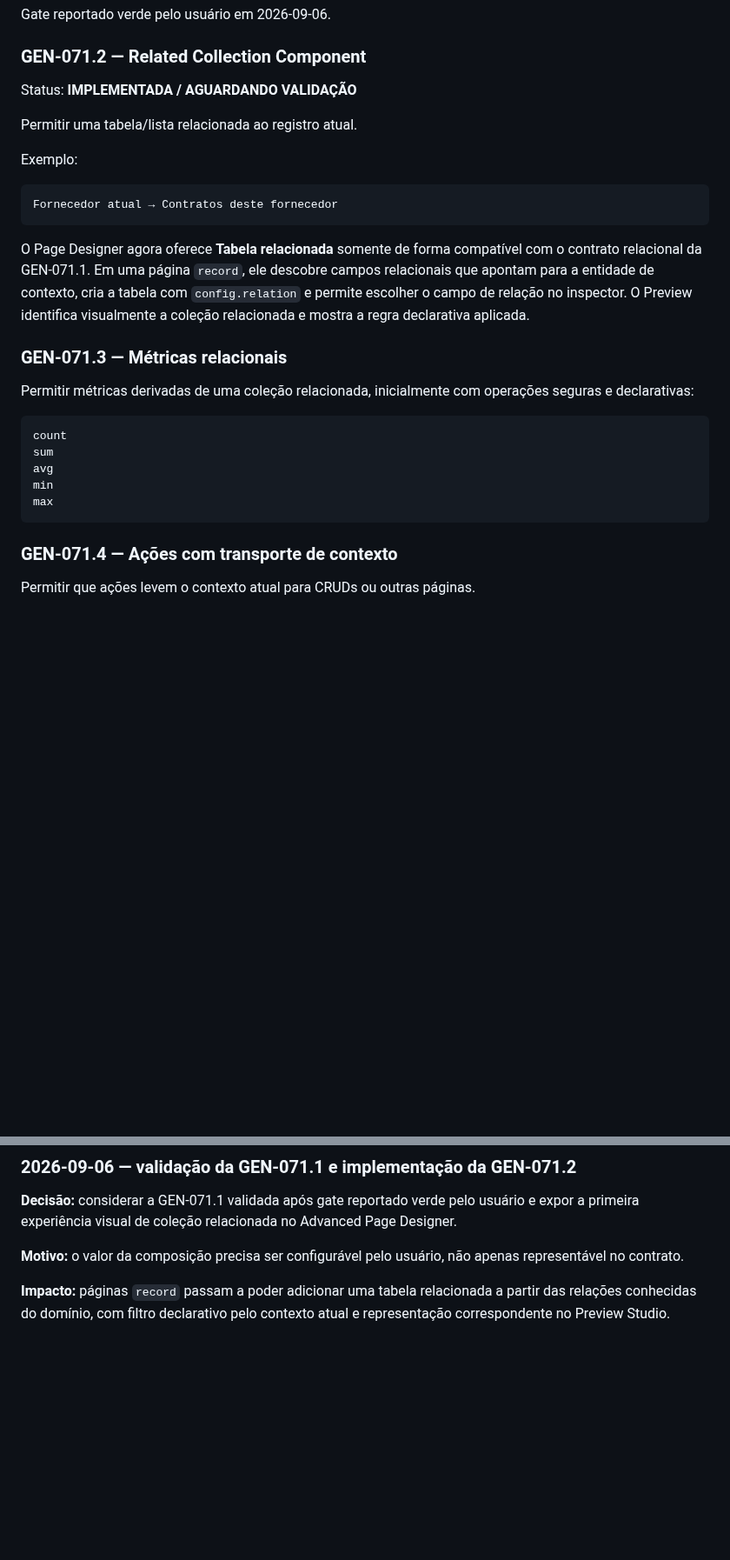
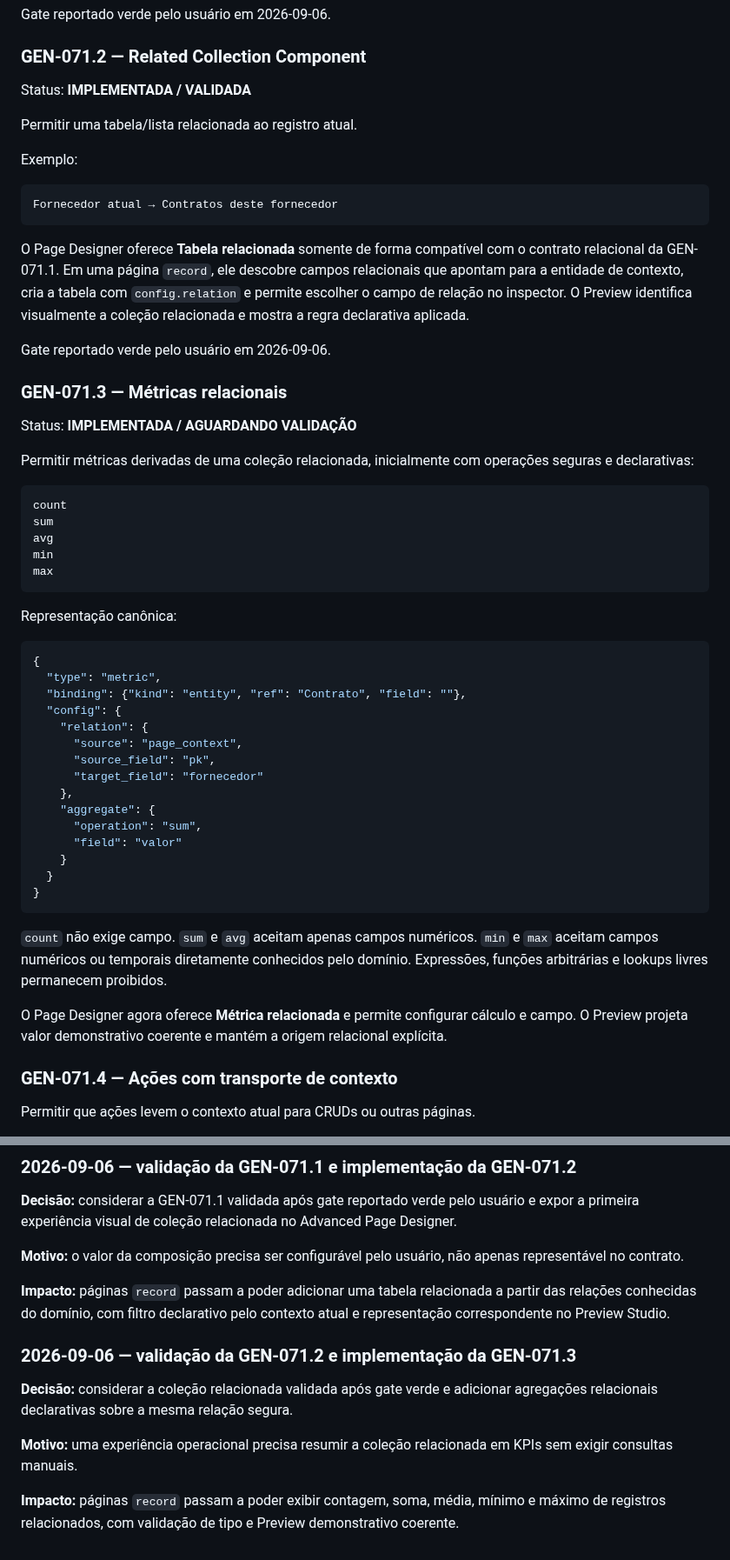
Before and after one commit to alexandre-ronald/gerador_sistema, a Markdown page: docs/GEN-071-business-experience-composition.md, 2 parts joined by grey strips. Shown at 87% size. Drawn GitHub-style; blank space fills up the shorter version.

Commit message:
docs: valida GEN-071.2 e registra GEN-071.3

````diff
--- a/docs/GEN-071-business-experience-composition.md
+++ b/docs/GEN-071-business-experience-composition.md
@@ -135,7 +135,7 @@ Gate reportado verde pelo usuário em 2026-09-06.
 
 ### GEN-071.2 — Related Collection Component
 
-Status: **IMPLEMENTADA / AGUARDANDO VALIDAÇÃO**
+Status: **IMPLEMENTADA / VALIDADA**
 
 Permitir uma tabela/lista relacionada ao registro atual.
 
@@ -145,9 +145,13 @@ Exemplo:
 Fornecedor atual → Contratos deste fornecedor
 ```
 
-O Page Designer agora oferece **Tabela relacionada** somente de forma compatível com o contrato relacional da GEN-071.1. Em uma página `record`, ele descobre campos relacionais que apontam para a entidade de contexto, cria a tabela com `config.relation` e permite escolher o campo de relação no inspector. O Preview identifica visualmente a coleção relacionada e mostra a regra declarativa aplicada.
+O Page Designer oferece **Tabela relacionada** somente de forma compatível com o contrato relacional da GEN-071.1. Em uma página `record`, ele descobre campos relacionais que apontam para a entidade de contexto, cria a tabela com `config.relation` e permite escolher o campo de relação no inspector. O Preview identifica visualmente a coleção relacionada e mostra a regra declarativa aplicada.
+
+Gate reportado verde pelo usuário em 2026-09-06.
 
 ### GEN-071.3 — Métricas relacionais
+
+Status: **IMPLEMENTADA / AGUARDANDO VALIDAÇÃO**
 
 Permitir métricas derivadas de uma coleção relacionada, inicialmente com operações seguras e declarativas:
 
@@ -158,6 +162,30 @@ avg
 min
 max
 ```
+
+Representação canônica:
+
+```json
+{
+  "type": "metric",
+  "binding": {"kind": "entity", "ref": "Contrato", "field": ""},
+  "config": {
+    "relation": {
+      "source": "page_context",
+      "source_field": "pk",
+      "target_field": "fornecedor"
+    },
+    "aggregate": {
+      "operation": "sum",
+      "field": "valor"
+    }
+  }
+}
+```
+
+`count` não exige campo. `sum` e `avg` aceitam apenas campos numéricos. `min` e `max` aceitam campos numéricos ou temporais diretamente conhecidos pelo domínio. Expressões, funções arbitrárias e lookups livres permanecem proibidos.
+
+O Page Designer agora oferece **Métrica relacionada** e permite configurar cálculo e campo. O Preview projeta valor demonstrativo coerente e mantém a origem relacional explícita.
 
 ### GEN-071.4 — Ações com transporte de contexto
 
@@ -228,3 +256,11 @@ O critério não é apenas "o contrato aceita relações". O critério é o valo
 **Motivo:** o valor da composição precisa ser configurável pelo usuário, não apenas representável no contrato.
 
 **Impacto:** páginas `record` passam a poder adicionar uma tabela relacionada a partir das relações conhecidas do domínio, com filtro declarativo pelo contexto atual e representação correspondente no Preview Studio.
+
+### 2026-09-06 — validação da GEN-071.2 e implementação da GEN-071.3
+
+**Decisão:** considerar a coleção relacionada validada após gate verde e adicionar agregações relacionais declarativas sobre a mesma relação segura.
+
+**Motivo:** uma experiência operacional precisa resumir a coleção relacionada em KPIs sem exigir consultas manuais.
+
+**Impacto:** páginas `record` passam a poder exibir contagem, soma, média, mínimo e máximo de registros relacionados, com validação de tipo e Preview demonstrativo coerente.
````
